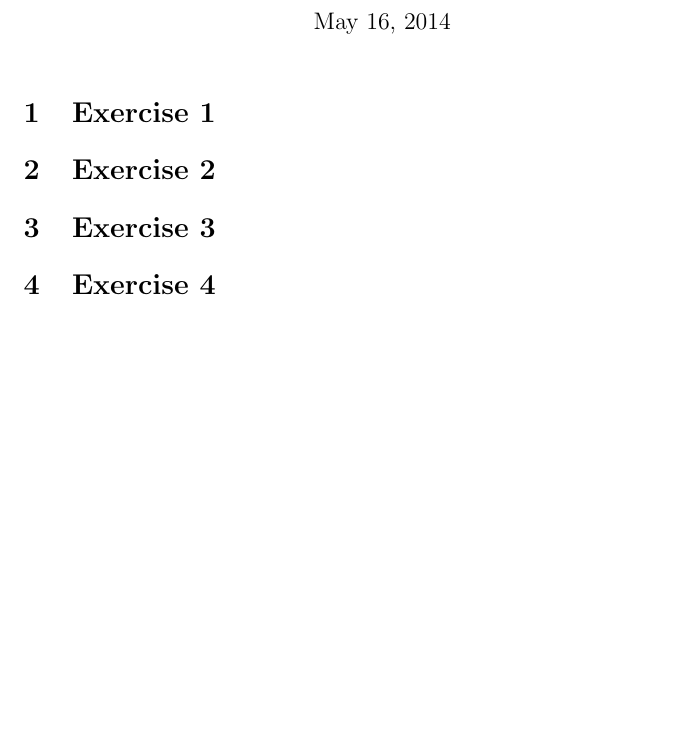
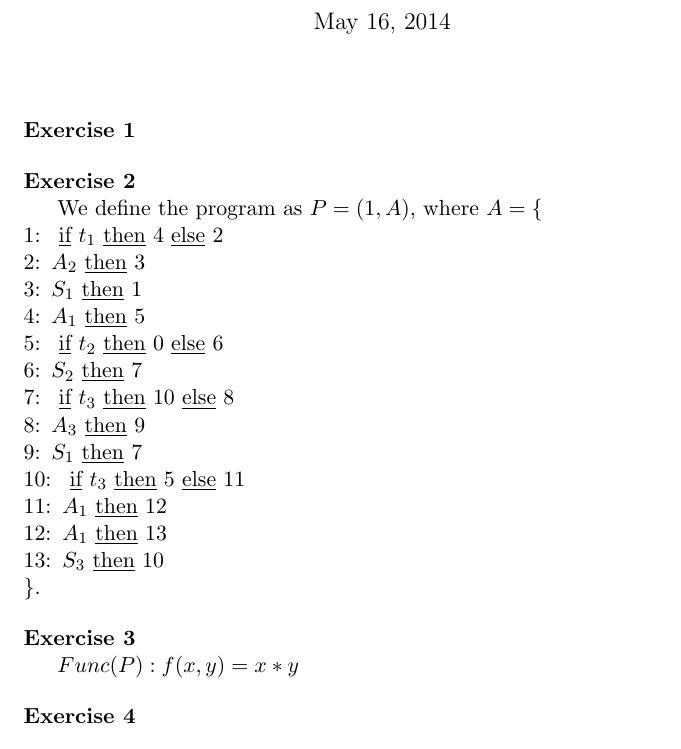
Before and after one commit to mortyma/ComputabilityTheory, a LaTeX document (computability_ex1.tex): part of the page, cut so that both start at the same text, the shorter picture padded with empty space. Compiled offline with pdfLaTeX.

Commit message:
exercise 2; exercise 3 preliminary

```diff
--- a/computability_ex1.tex
+++ b/computability_ex1.tex
@@ -4,7 +4,16 @@
    \usepackage{url}
    \usepackage{amsmath}
    \usepackage{amsthm}
+   \usepackage{paralist}
+   \usepackage[normalem]{ulem}
 
+\newcommand{\IF}{\text{ \underline{if} }}
+\newcommand{\THEN}{\text{ \underline{then} }}
+\newcommand{\ELSE}{\text{ \underline{else} }}
+
+\newcommand{\ITE}[3]{$\IF t_{#1} \THEN #2 \ELSE #3$}
+\newcommand{\ADD}[2]{$A_{#1} \THEN #2$}
+\newcommand{\SUB}[2]{$S_{#1} \THEN #2$}
 
 \title{Computability Theory: Exercise sheet 1}
 \author{Martin Kalany}
@@ -13,11 +22,32 @@
 \begin{document}
 \maketitle
 
-\section{Exercise 1}
+%%%%%%%%%%%%%%%%%%%%%%%%%%%%%%%%%%%%%%%%%%%%%%%%%%%%%%%%%%%%%%%%%%%%%%%%%%%%%%%%%%%%%%%%%%%%
+\bigskip
+\noindent
+\textbf{Exercise 1}
 
-\section{Exercise 2}
+%%%%%%%%%%%%%%%%%%%%%%%%%%%%%%%%%%%%%%%%%%%%%%%%%%%%%%%%%%%%%%%%%%%%%%%%%%%%%%%%%%%%%%%%%%%%
+\bigskip
+\noindent
+\textbf{Exercise 2}
 
-\section{Exercise 3}
+We define the program as $P=(1,A)$, where $A = \{$
+\begin{compactenum}[1:]
+\item \ITE{1}{4}{2}
+\item \ADD{2}{3}
+\item \SUB{1}{1}
+\item \ADD{1}{5}
+\item \ITE{2}{0}{6}
+\item \SUB{2}{7}
+\item \ITE{3}{10}{8}
+\item \ADD{3}{9}
+\item \SUB{1}{7}
+\item \ITE{3}{5}{11}
+\item \ADD{1}{12}
+\item \ADD{1}{13}
+\item \SUB{3}{10}
 
-\section{Exercise 4}
+\end{compactenum}
+$\}$.
 
@@ -25,6 +54,30 @@
 
-\section{Exercise 6}
+%%%%%%%%%%%%%%%%%%%%%%%%%%%%%%%%%%%%%%%%%%%%%%%%%%%%%%%%%%%%%%%%%%%%%%%%%%%%%%%%%%%%%%%%%%%%
+\bigskip
+\noindent
+\textbf{Exercise 3}
 
-\section{Exercise 7}
+$Func(P): f(x,y) = x*y$
+
+%%%%%%%%%%%%%%%%%%%%%%%%%%%%%%%%%%%%%%%%%%%%%%%%%%%%%%%%%%%%%%%%%%%%%%%%%%%%%%%%%%%%%%%%%%%%
+\bigskip
+\noindent
+\textbf{Exercise 4}
+
+%%%%%%%%%%%%%%%%%%%%%%%%%%%%%%%%%%%%%%%%%%%%%%%%%%%%%%%%%%%%%%%%%%%%%%%%%%%%%%%%%%%%%%%%%%%%
+\bigskip
+\noindent
+\textbf{Exercise 5}
+
+%%%%%%%%%%%%%%%%%%%%%%%%%%%%%%%%%%%%%%%%%%%%%%%%%%%%%%%%%%%%%%%%%%%%%%%%%%%%%%%%%%%%%%%%%%%%
+\bigskip
+\noindent
+\textbf{Exercise 6}
+
+%%%%%%%%%%%%%%%%%%%%%%%%%%%%%%%%%%%%%%%%%%%%%%%%%%%%%%%%%%%%%%%%%%%%%%%%%%%%%%%%%%%%%%%%%%%%
+\bigskip
+\noindent
+\textbf{Exercise 7}
+
 
 \end{document}
```
Also changed, not shown: computability_ex1.tex (1 more changed lines).
